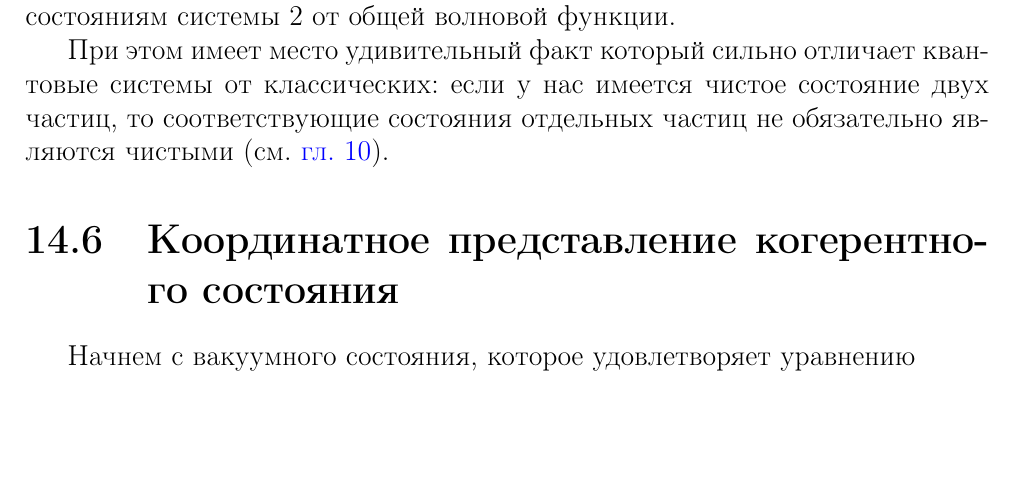
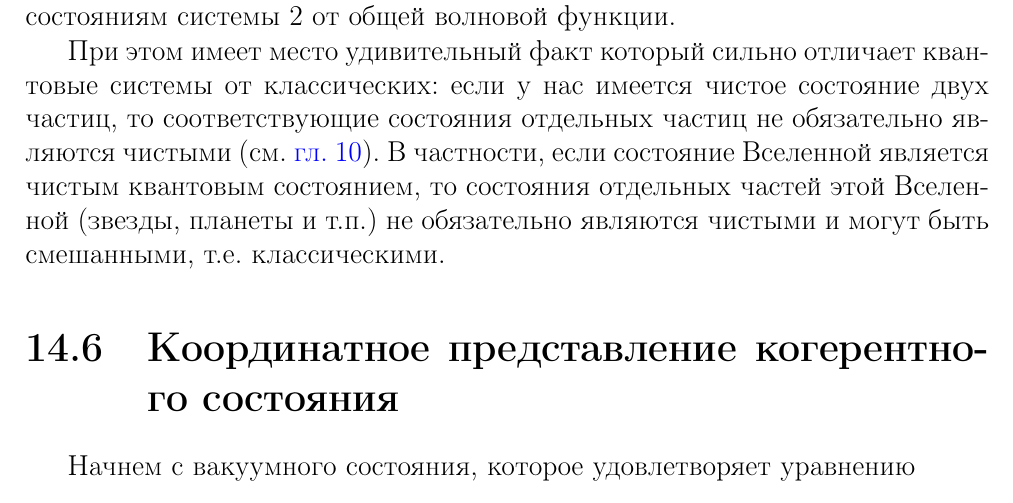
Before and after one commit to ivanmurashko/lectures, a LaTeX thesis (qo/main.tex, which reads qo/add/quant/composite.tex): part of page 321 of 389, cut so that both start at the same text, the shorter picture padded with empty space. Compiled offline with pdfLaTeX; a missing bibliography style is replaced by a similar one.

Commit message:
qo: composite states

```diff
--- a/qo/add/quant/composite.tex
+++ b/qo/add/quant/composite.tex
@@ -54,4 +54,8 @@ x_1 \cdot y_2, y_1 \cdot y_2, z_1 \cdot y_2) \in L^{quantum}$.
 При этом имеет место удивительный факт который сильно отличает
 квантовые системы от классических: если у нас имеется чистое состояние
 двух частиц, то соответствующие состояния отдельных частиц не
-обязательно являются чистыми (см. \autoref{ch:entangl}).
+обязательно являются чистыми (см. \autoref{ch:entangl}). В частности,
+если состояние Вселенной является чистым квантовым состоянием, то
+состояния отдельных частей этой Вселенной (звезды, планеты и т.п.) не
+обязательно являются чистыми и могут быть смешанными, т.е.
+классическими.
```
Also changed, not shown: pdfs/qo.pdf.
